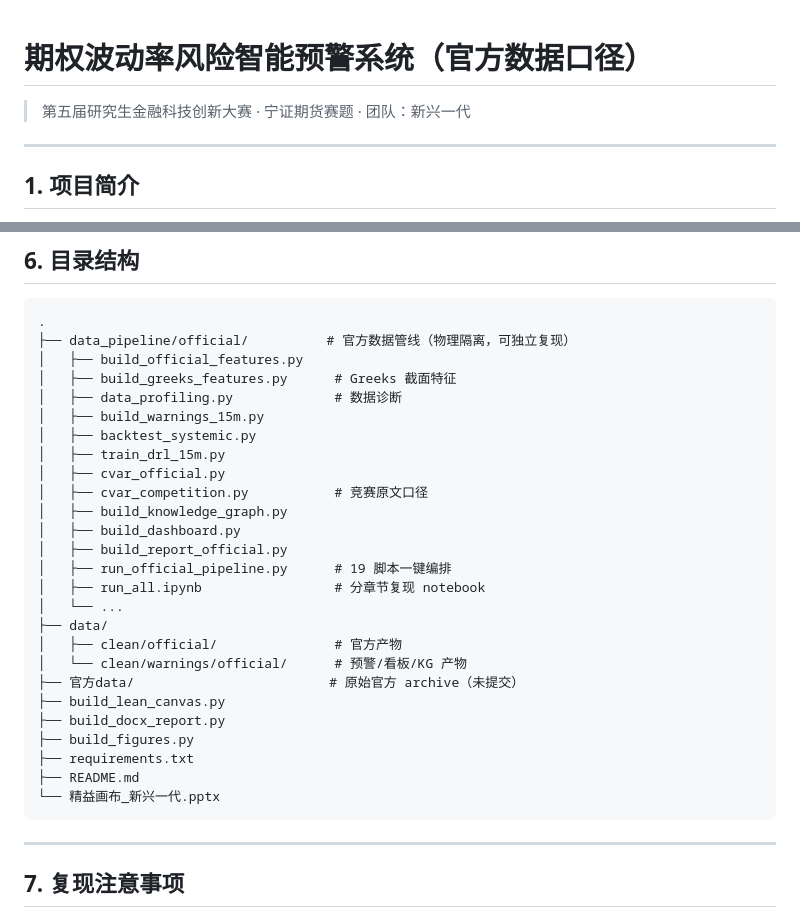
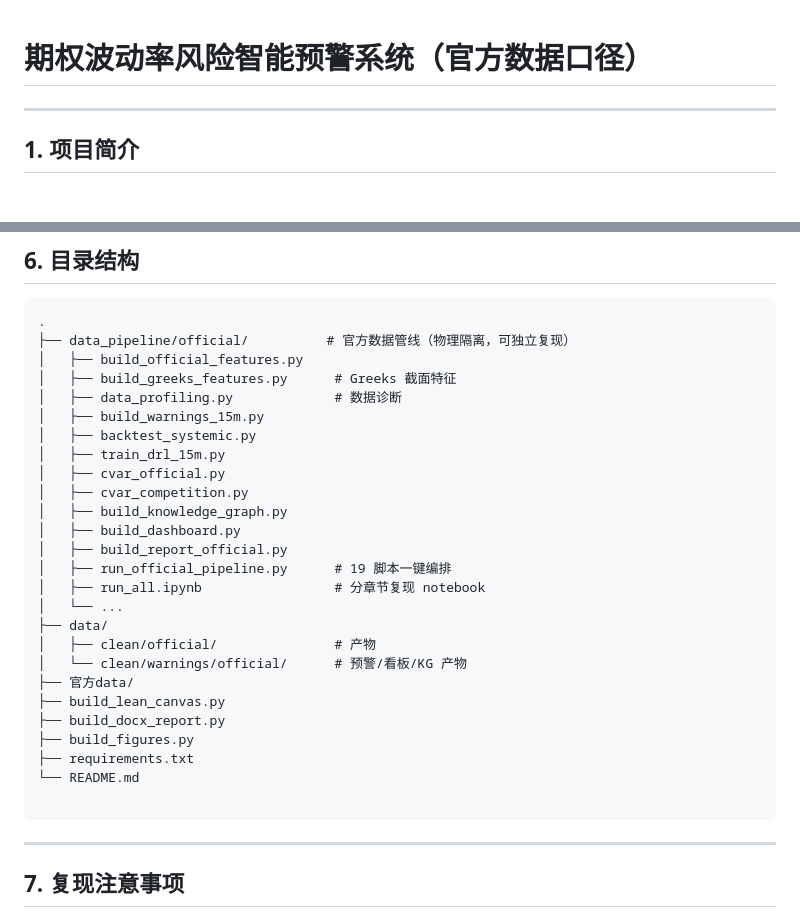
Before and after one commit to Lucky-ttt-Tina/Warning-System-for-Commodity-Options, a Markdown page: README.md, 2 parts joined by grey strips. GitHub-like rendering.

````diff
--- a/README.md
+++ b/README.md
@@ -1,6 +1,4 @@
 # 期权波动率风险智能预警系统（官方数据口径）
-
-> 第五届研究生金融科技创新大赛 · 宁证期货赛题 · 团队：新兴一代
 
 ---
 
@@ -123,7 +121,7 @@ jupyter lab data_pipeline/official/run_all.ipynb
 │   ├── backtest_systemic.py
 │   ├── train_drl_15m.py
 │   ├── cvar_official.py
-│   ├── cvar_competition.py           # 竞赛原文口径
+│   ├── cvar_competition.py
 │   ├── build_knowledge_graph.py
 │   ├── build_dashboard.py
 │   ├── build_report_official.py
@@ -131,15 +129,15 @@ jupyter lab data_pipeline/official/run_all.ipynb
 │   ├── run_all.ipynb                 # 分章节复现 notebook
 │   └── ...
 ├── data/
-│   ├── clean/official/               # 官方产物
+│   ├── clean/official/               # 产物
 │   └── clean/warnings/official/      # 预警/看板/KG 产物
-├── 官方data/                         # 原始官方 archive（未提交）
+├── 官方data/
 ├── build_lean_canvas.py
 ├── build_docx_report.py
 ├── build_figures.py
 ├── requirements.txt
-├── README.md
-└── 精益画布_新兴一代.pptx
+└── README.md
+
 ```
 
 ---
````
